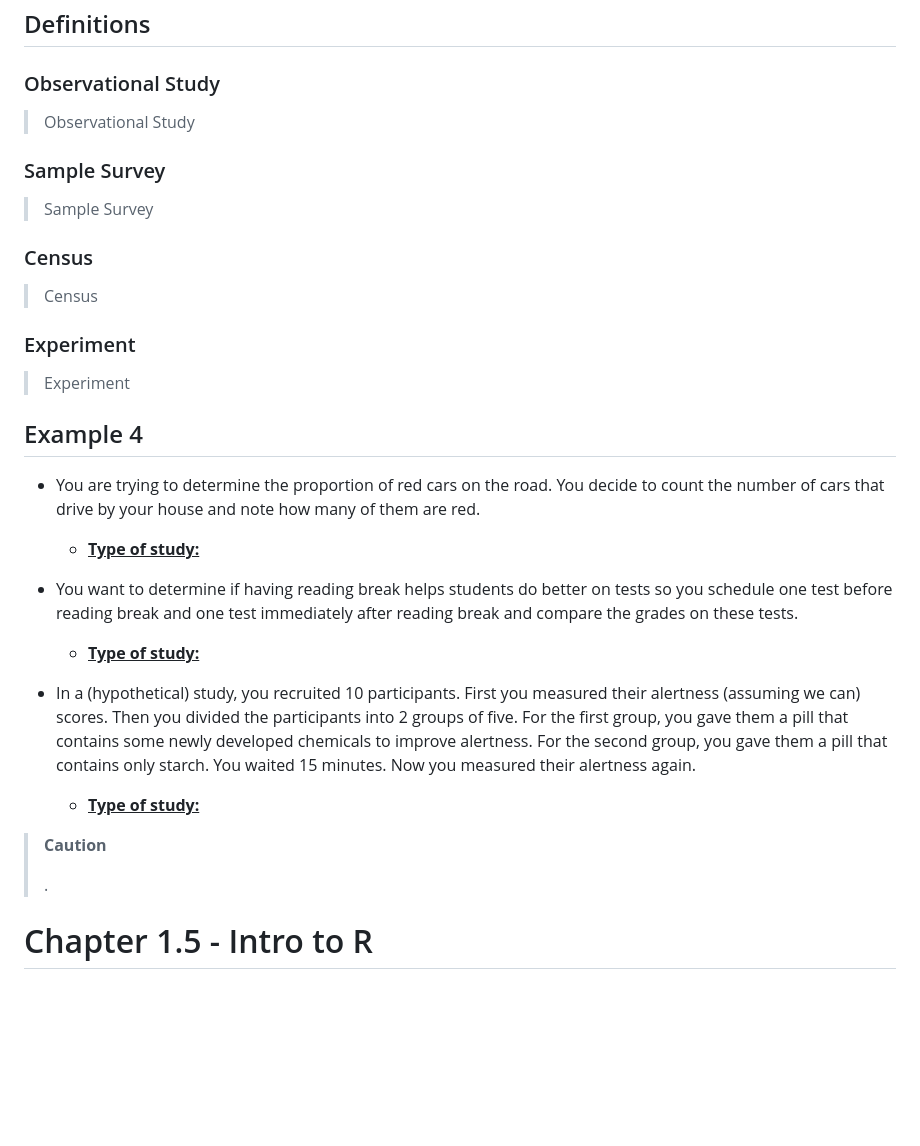
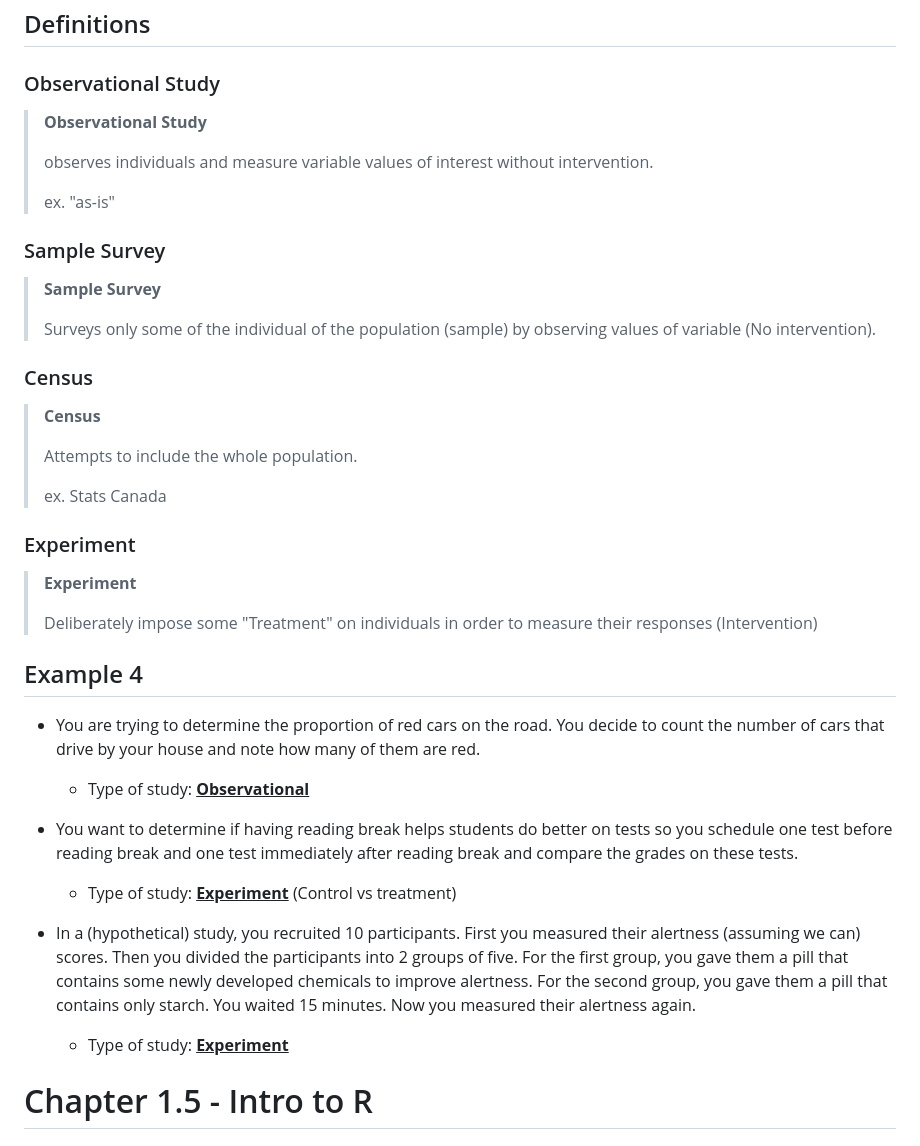
Before and after one commit to brandenw95/UVIC_STAT_123_Notes, a Markdown page: README.md, the part around the change printed below. Drawn GitHub-style; blank space fills up the shorter version.

```diff
--- a/README.md
+++ b/README.md
@@ -247,34 +247,42 @@ When trying to judge the recycling habits of a neighborhood, researchers went ar
 
 ### Observational Study
 
-> Observational Study
+> **Observational Study**
+>
+> observes individuals and measure variable values of interest without intervention.
+>
+> ex. "as-is"
 
 ### Sample Survey
 
-> Sample Survey
+> **Sample Survey**
+>
+> Surveys only some of the individual of the population (sample) by observing values of variable (No intervention).
 
 ### Census
 
-> Census
+> **Census**
+>
+> Attempts to include the whole population.
+>
+> ex. Stats Canada
 
 ### Experiment
 
-> Experiment
+> **Experiment**
+>
+> Deliberately impose some "Treatment" on individuals in order to measure their responses (Intervention)
 
  ## Example 4
 
 - You are trying to determine the proportion of red cars on the road. You decide to count the number of cars that drive by your house and note how many of them are red.
-  - **<u>Type of study:</u>**
+  - Type of study: **<u>Observational</u>**
 
 - You want to determine if having reading break helps students do better on tests so you schedule one test before reading break and one test immediately after reading break and compare the grades on these tests.
-  - **<u>Type of study:</u>**
+  - Type of study: **<u>Experiment</u>** (Control vs treatment)
 
 - In a (hypothetical) study, you recruited 10 participants. First you measured their alertness (assuming we can) scores. Then you divided the participants into 2 groups of five. For the first group, you gave them a pill that contains some newly developed chemicals to improve alertness. For the second group, you gave them a pill that contains only starch. You waited 15 minutes. Now you measured their alertness again.
-  - **<u>Type of study:</u>**
-
-> **Caution**
->
-> .
+  - Type of study: **<u>Experiment</u>**
 
 # Chapter 1.5 - Intro to R
 
```
Also changed, not shown: other parts of README.md (+92 -18 lines), assets/image-20230531092510909.png (added).
